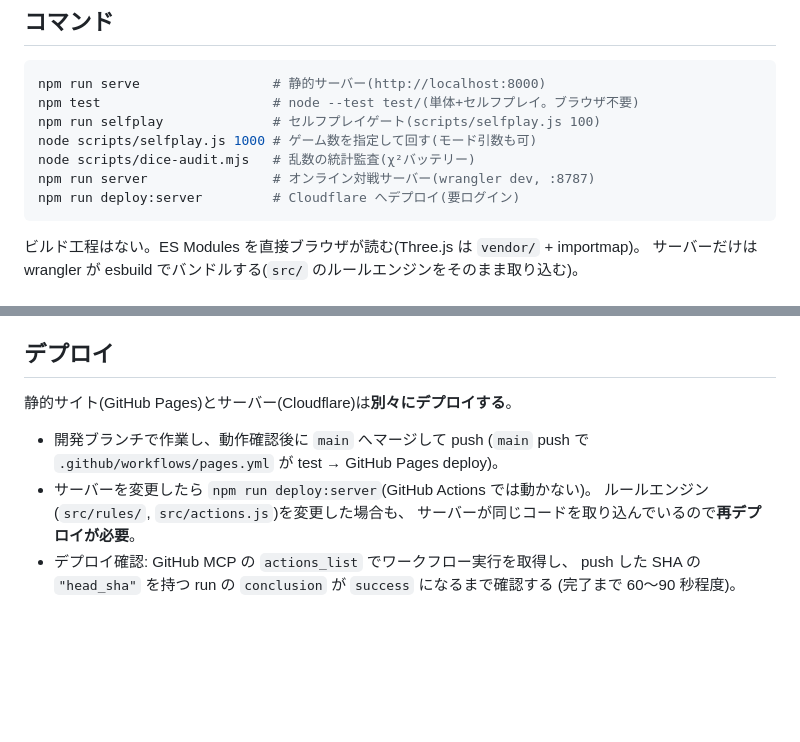
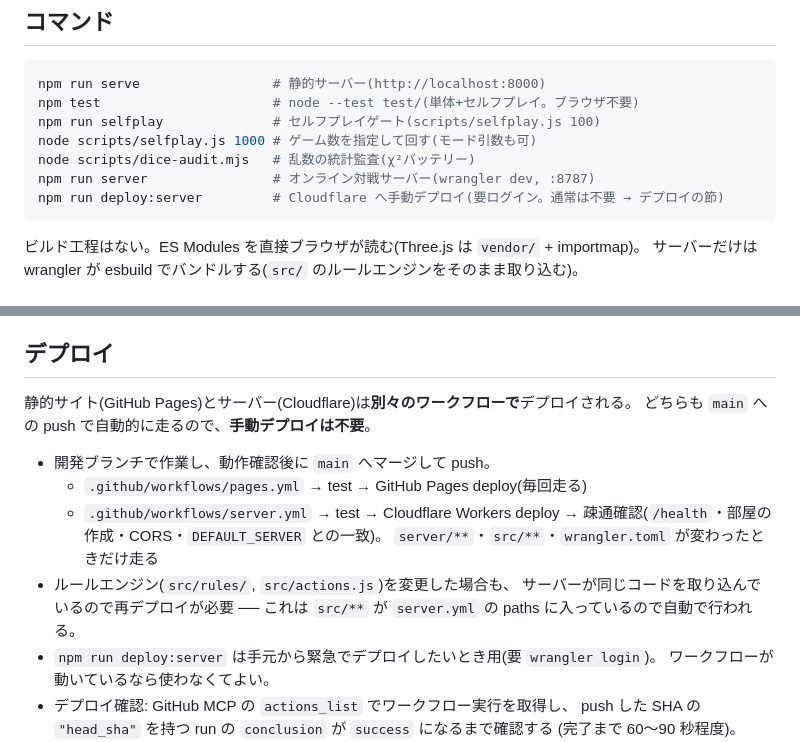
Before and after one commit to junia2009/catan_city_knight, a Markdown page: CLAUDE.md, 2 parts joined by grey strips. Rendered like a GitHub page; blank space fills up the shorter version.

Commit message:
CLAUDE.md: サーバーのデプロイ手順を実態に合わせる
`.github/workflows/server.yml` が main への push で Cloudflare へ
自動デプロイしているのに、「GitHub Actions では動かないので
npm run deploy:server が必要」と書かれていて誤案内の原因になっていた。

- Pages と Workers の2本のワークフローがそれぞれ何を契機に走るかを明記
- ルールエンジン(src/)の変更も server.yml の paths に入っているため
  自動で再デプロイされることを追記
- npm run deploy:server は手元からの緊急用と位置づけを変更

Co-Authored-By: Claude Opus 5 <noreply@anthropic.com>
Claude-Session: https://claude.ai/code/session_01TPDUUWUQehLnRjc9kT8XL4

````diff
--- a/CLAUDE.md
+++ b/CLAUDE.md
@@ -12,7 +12,7 @@ npm run selfplay              # セルフプレイゲート(scripts/selfplay.js
 node scripts/selfplay.js 1000 # ゲーム数を指定して回す(モード引数も可)
 node scripts/dice-audit.mjs   # 乱数の統計監査(χ²バッテリー)
 npm run server                # オンライン対戦サーバー(wrangler dev, :8787)
-npm run deploy:server         # Cloudflare へデプロイ(要ログイン)
+npm run deploy:server         # Cloudflare へ手動デプロイ(要ログイン。通常は不要 → デプロイの節)
 ```
 
 ビルド工程はない。ES Modules を直接ブラウザが読む(Three.js は `vendor/` + importmap)。
@@ -92,13 +92,19 @@ npm run serve         # 静的サイト(:8000)
 
 ## デプロイ
 
-静的サイト(GitHub Pages)とサーバー(Cloudflare)は**別々にデプロイする**。
+静的サイト(GitHub Pages)とサーバー(Cloudflare)は**別々のワークフローで**デプロイされる。
+どちらも `main` への push で自動的に走るので、**手動デプロイは不要**。
 
-- 開発ブランチで作業し、動作確認後に `main` へマージして push
-  (`main` push で `.github/workflows/pages.yml` が test → GitHub Pages deploy)。
-- サーバーを変更したら `npm run deploy:server`(GitHub Actions では動かない)。
-  ルールエンジン(`src/rules/`, `src/actions.js`)を変更した場合も、
-  サーバーが同じコードを取り込んでいるので**再デプロイが必要**。
+- 開発ブランチで作業し、動作確認後に `main` へマージして push。
+  - `.github/workflows/pages.yml` → test → GitHub Pages deploy(毎回走る)
+  - `.github/workflows/server.yml` → test → Cloudflare Workers deploy →
+    疎通確認(`/health`・部屋の作成・CORS・`DEFAULT_SERVER` との一致)。
+    `server/**`・`src/**`・`wrangler.toml` が変わったときだけ走る
+- ルールエンジン(`src/rules/`, `src/actions.js`)を変更した場合も、
+  サーバーが同じコードを取り込んでいるので再デプロイが必要 ──
+  これは `src/**` が `server.yml` の paths に入っているので自動で行われる。
+- `npm run deploy:server` は手元から緊急でデプロイしたいとき用(要 `wrangler login`)。
+  ワークフローが動いているなら使わなくてよい。
 - デプロイ確認: GitHub MCP の `actions_list` でワークフロー実行を取得し、
   push した SHA の `"head_sha"` を持つ run の `conclusion` が `success` になるまで確認する
   (完了まで 60〜90 秒程度)。
````
